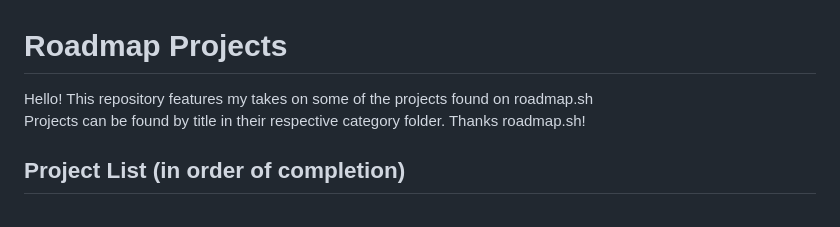
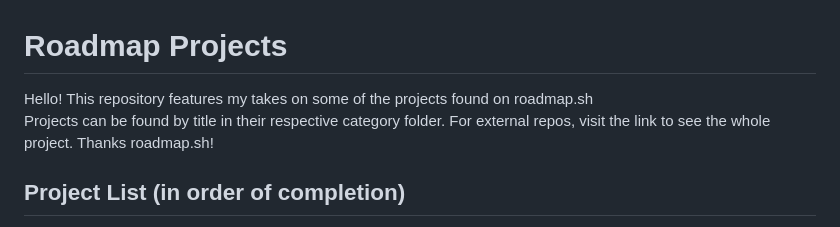
Before and after one commit to cescosgames/roadmap_projects, a Markdown page: README.md, the part around the change. Rendered like a GitHub page.

```diff
--- a/README.md
+++ b/README.md
@@ -1,5 +1,6 @@
 # Roadmap Projects
-Hello! This repository features my takes on some of the projects found on roadmap.sh <br> Projects can be found by title in their respective category folder. Thanks roadmap.sh!
+Hello! This repository features my takes on some of the projects found on roadmap.sh <br> Projects can be found by title in their respective category folder.
+For external repos, visit the link to see the whole project. Thanks roadmap.sh!
 
 ## Project List (in order of completion)
 
```
